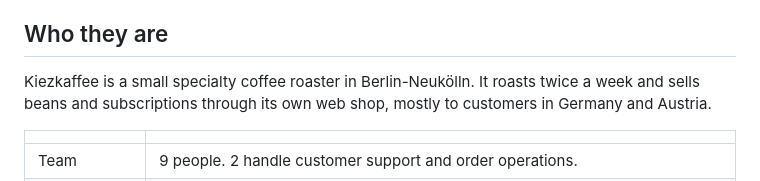
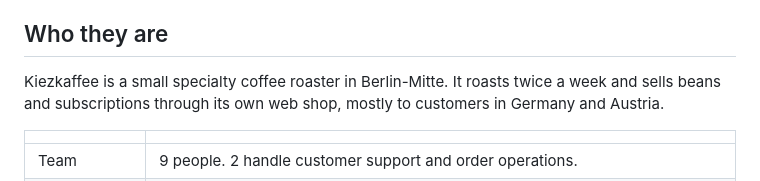
Before and after one commit to GonzaSSH/kiezkaffee-payment-alerts-poc, a Markdown page: docs/customer-brief.md, the part around the change. GitHub-like rendering.

Commit message:
Update location of Kiezkaffee from Neukölln to Mitte

```diff
--- a/docs/customer-brief.md
+++ b/docs/customer-brief.md
@@ -6,7 +6,7 @@
 
 ## Who they are
 
-Kiezkaffee is a small specialty coffee roaster in Berlin-Neukölln. It roasts twice a
+Kiezkaffee is a small specialty coffee roaster in Berlin-Mitte. It roasts twice a
 week and sells beans and subscriptions through its own web shop, mostly to customers in
 Germany and Austria.
 
```
